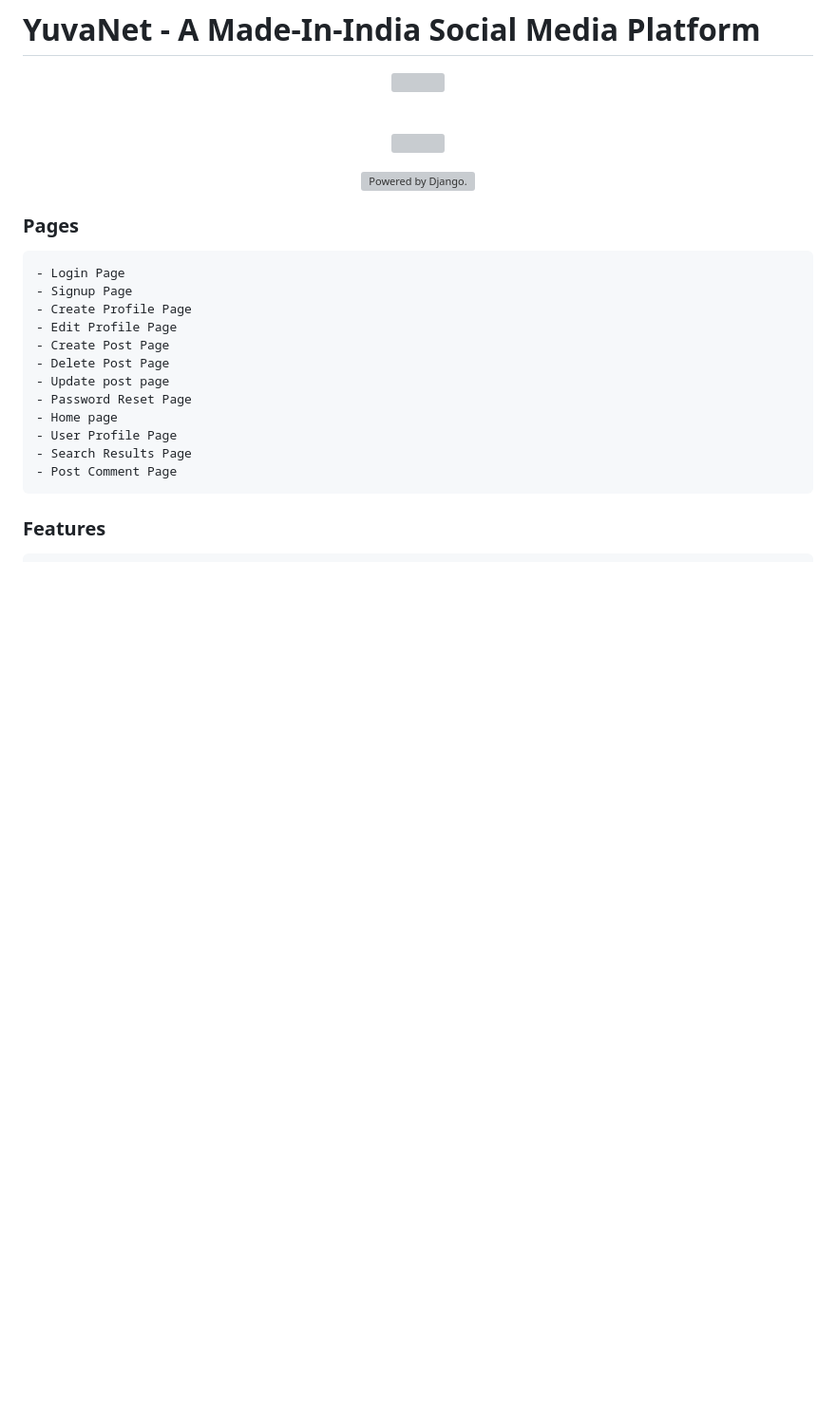
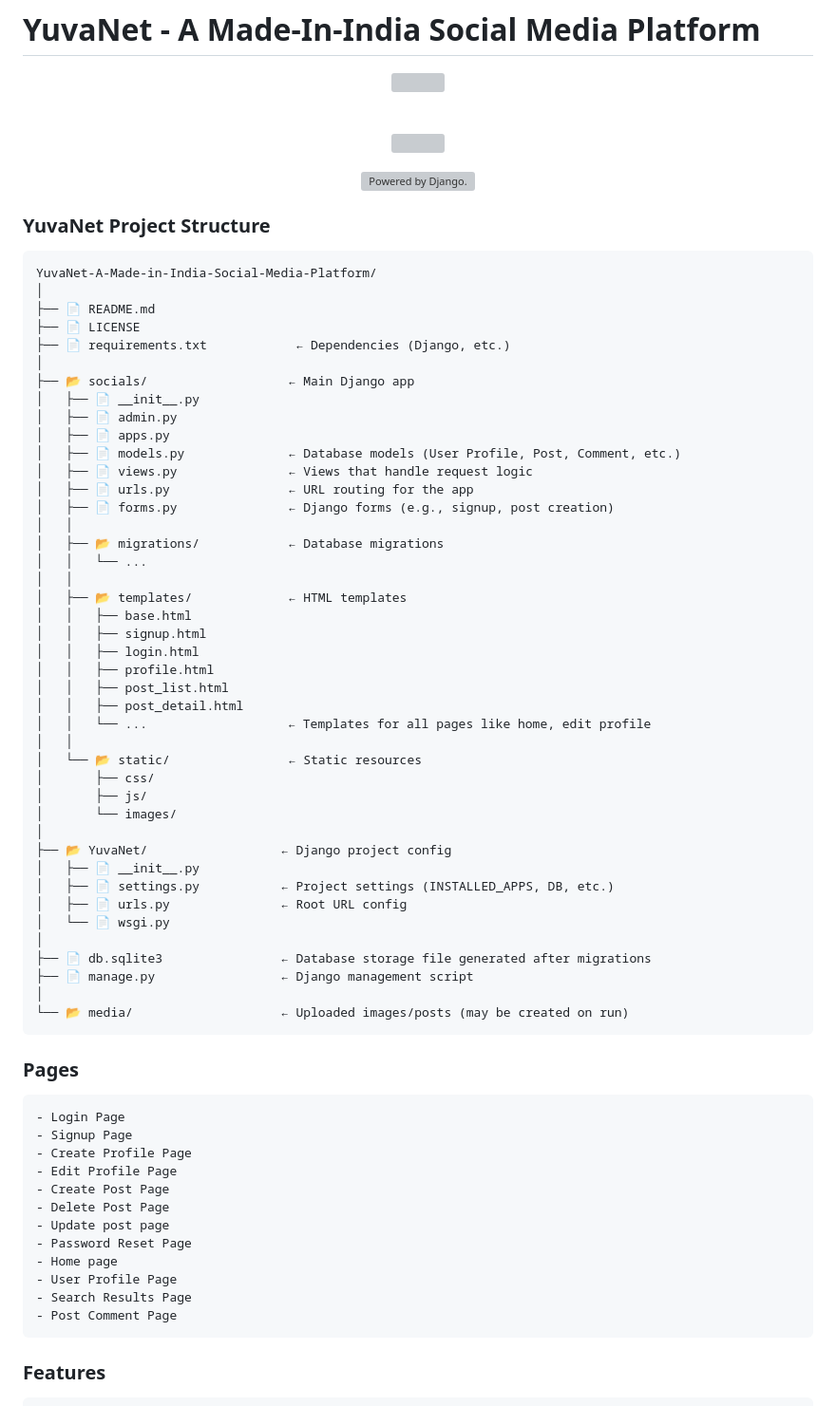
Before and after one commit to sanchayan7432/YuvaNet-A-Made-in-India-Social-Media-Platform, a Markdown page: README.md, the part around the change. Shown at 95% size. Rendered like a GitHub page; blank space fills up the shorter version; grey boxes are pictures that could not be loaded.

````diff
--- a/README.md
+++ b/README.md
@@ -13,6 +13,54 @@
 <p align="center">
 <a href="http://www.djangoproject.com/"><img src="https://www.djangoproject.com/m/img/badges/djangopowered126x54.gif" border="0" alt="Powered by Django." title="Powered by Django." /></a>
 </p>
+
+
+### YuvaNet Project Structure
+```
+YuvaNet-A-Made-in-India-Social-Media-Platform/
+│
+├── 📄 README.md
+├── 📄 LICENSE
+├── 📄 requirements.txt            ← Dependencies (Django, etc.)
+│
+├── 📂 socials/                   ← Main Django app
+│   ├── 📄 __init__.py
+│   ├── 📄 admin.py
+│   ├── 📄 apps.py
+│   ├── 📄 models.py              ← Database models (User Profile, Post, Comment, etc.)
+│   ├── 📄 views.py               ← Views that handle request logic
+│   ├── 📄 urls.py                ← URL routing for the app
+│   ├── 📄 forms.py               ← Django forms (e.g., signup, post creation)
+│   │
+│   ├── 📂 migrations/            ← Database migrations
+│   │   └── ...
+│   │
+│   ├── 📂 templates/             ← HTML templates
+│   │   ├── base.html
+│   │   ├── signup.html
+│   │   ├── login.html
+│   │   ├── profile.html
+│   │   ├── post_list.html
+│   │   ├── post_detail.html
+│   │   └── ...                   ← Templates for all pages like home, edit profile
+│   │
+│   └── 📂 static/                ← Static resources
+│       ├── css/
+│       ├── js/
+│       └── images/
+│
+├── 📂 YuvaNet/                  ← Django project config
+│   ├── 📄 __init__.py
+│   ├── 📄 settings.py           ← Project settings (INSTALLED_APPS, DB, etc.)
+│   ├── 📄 urls.py               ← Root URL config
+│   └── 📄 wsgi.py
+│
+├── 📄 db.sqlite3                ← Database storage file generated after migrations
+├── 📄 manage.py                 ← Django management script
+│
+└── 📂 media/                    ← Uploaded images/posts (may be created on run)
+```
+
 
 ### Pages
 ```
````
